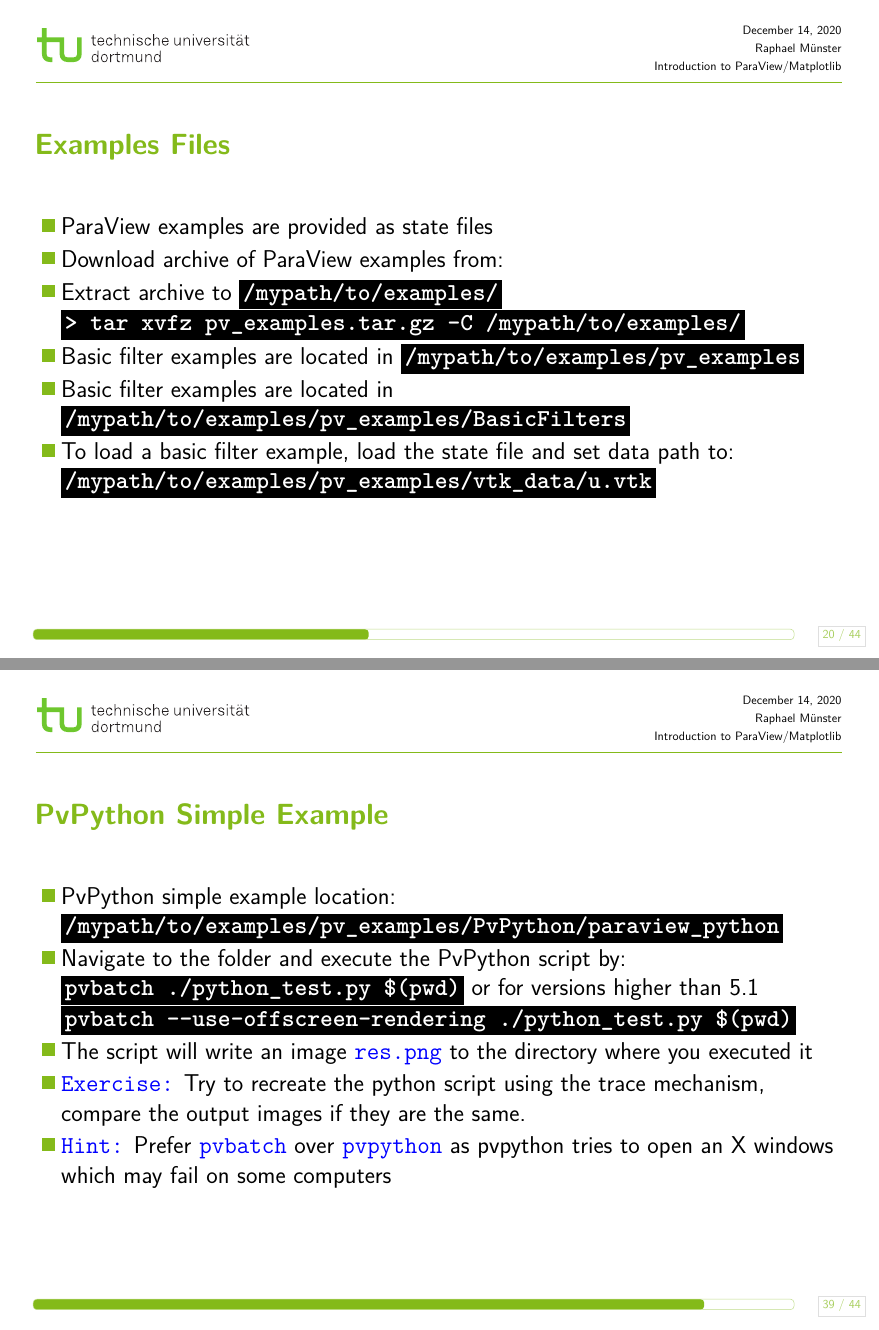
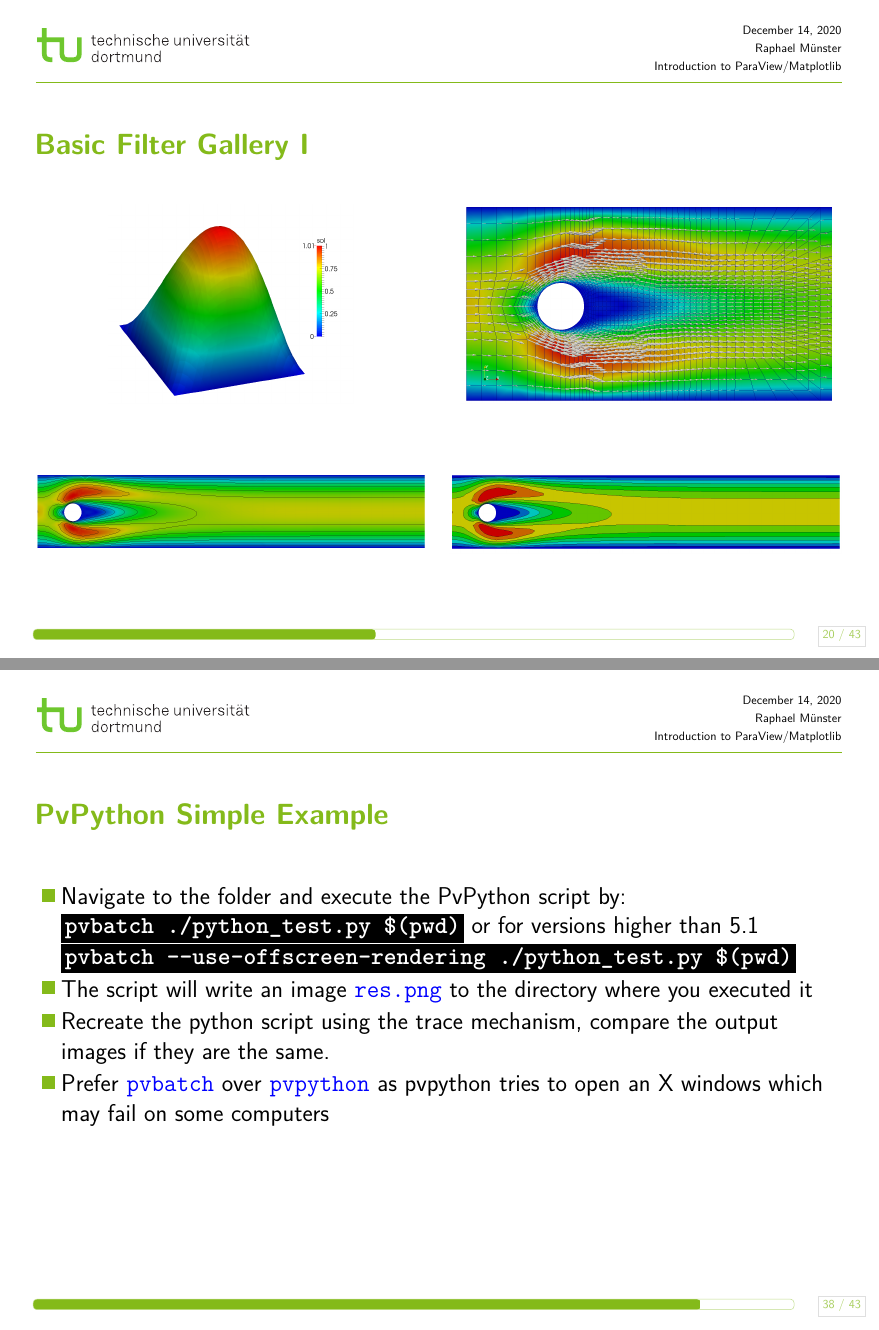
Before and after one commit to rmuenste/sim_tech, LaTeX slides (beamer_slides/LaTeX_Einfuehrung.tex, which reads beamer_slides/inhalt/intro.tex): pages 20 and 39 of 44 before the commit and pages 20 and 38 of 43 after it, joined at a grey line. Compiled offline with pdfLaTeX.

Commit message:
Additions V

```diff
--- a/beamer_slides/inhalt/intro.tex
+++ b/beamer_slides/inhalt/intro.tex
@@ -295,22 +295,22 @@
   \includegraphics[width=\textwidth]{screenshots/load-state-file.png}
 \end{frame}
 
-\begin{frame}
-  \frametitle{Examples Files}
-
-    \begin{itemize}
-      \item ParaView examples are provided as state files
-      \item Download archive of ParaView examples from:
-      \item Extract archive to \kommandozeile{/mypath/to/examples/}
-      \kommandozeile{> tar xvfz pv\_examples.tar.gz -C /mypath/to/examples/}
-      \item Basic filter examples are located in \kommandozeile{/mypath/to/examples/pv\_examples}
-      \item Basic filter examples are located in \kommandozeile{/mypath/to/examples/pv\_examples/BasicFilters}
-      \item To load a basic filter example, load the state file and set data path to:
-        \kommandozeile{/mypath/to/examples/pv\_examples/vtk\_data/u.vtk}
-    \end{itemize}
-
-
-\end{frame}
+%\begin{frame}
+%  \frametitle{Examples Files}
+%
+%    \begin{itemize}
+%      \item ParaView examples are provided as state files
+%      \item Download archive of ParaView examples from:
+%      \item Extract archive to \kommandozeile{/mypath/to/examples/}
+%      \kommandozeile{> tar xvfz pv\_examples.tar.gz -C /mypath/to/examples/}
+%      \item Basic filter examples are located in \kommandozeile{/mypath/to/examples/pv\_examples}
+%      \item Basic filter examples are located in \kommandozeile{/mypath/to/examples/pv\_examples/BasicFilters}
+%      \item To load a basic filter example, load the state file and set data path to:
+%        \kommandozeile{/mypath/to/examples/pv\_examples/vtk\_data/u.vtk}
+%    \end{itemize}
+%
+%
+%\end{frame}
 
 \begin{frame}
   \frametitle{Basic Filter Gallery I}
@@ -403,7 +403,7 @@
       \item Used to visualize transient flow data by particles
       \item A particle path is produced by moving a particle along successive vector fields
       \item Particle movement can then be animated by the \keyword{Animation Control}
-      \item Particle tracer example location: \kommandozeile{/mypath/to/examples/pv\_examples/AdvancedFilters/particle\_tracer}
+%      \item Particle tracer example location: \kommandozeile{/mypath/to/examples/pv\_examples/AdvancedFilters/particle\_tracer}
     \end{itemize}
     \includegraphics[width=\textwidth]{screenshots/particle-tracer.png}
 
@@ -450,7 +450,7 @@
 
     \item \keyword{Solution 1:} use <awk> to select the data columns you want: \kommandozeile{awk -F \textquotesingle,\textquotesingle $\;$  \textquotesingle\{print \$1 " " \$4\}\textquotesingle} (extract first and fourth column)
 
-    \item \keyword{Solution 2:} Remove unneccessary fields before export: \kommandozeile{/mypath/to/examples/pv\_examples/Plotting/plotting2.pvsm}
+    \item \keyword{Solution 2:} Remove unneccessary fields before export %: \kommandozeile{/mypath/to/examples/pv\_examples/Plotting/plotting2.pvsm}
 
   \end{itemize}
 
@@ -597,15 +603,15 @@
   \frametitle{PvPython Simple Example}
 
   \begin{itemize}
-      \item PvPython simple example location: \kommandozeile{/mypath/to/examples/pv\_examples/PvPython/paraview\_python}
+%      \item PvPython simple example location: \kommandozeile{/mypath/to/examples/pv\_examples/PvPython/paraview\_python}
 
       \item Navigate to the folder and execute the PvPython script by: \kommandozeile{pvbatch ./python\_test.py \$(pwd)} or for versions higher than 5.1
         \kommandozeile{pvbatch {-}{-}use-offscreen-rendering ./python\_test.py \$(pwd)}
 
       \item The script will write an image \keyword{res.png} to the directory where you executed it
-      \item \keyword{Exercise:} Try to recreate the python script using the trace mechanism, compare the output images if they are the same.
+      \item Recreate the python script using the trace mechanism, compare the output images if they are the same.
 
-      \item \keyword{Hint:} Prefer \keyword{pvbatch} over \keyword{pvpython} as pvpython tries to open an X windows which may fail on some computers
+      \item Prefer \keyword{pvbatch} over \keyword{pvpython} as pvpython tries to open an X windows which may fail on some computers
   \end{itemize}
 
 \end{frame}
```
Also changed, not shown: beamer_slides/screenshots/prog-filter.png (added), beamer_slides/inhalt/intro.tex (10 more changed lines), 5 other files.
